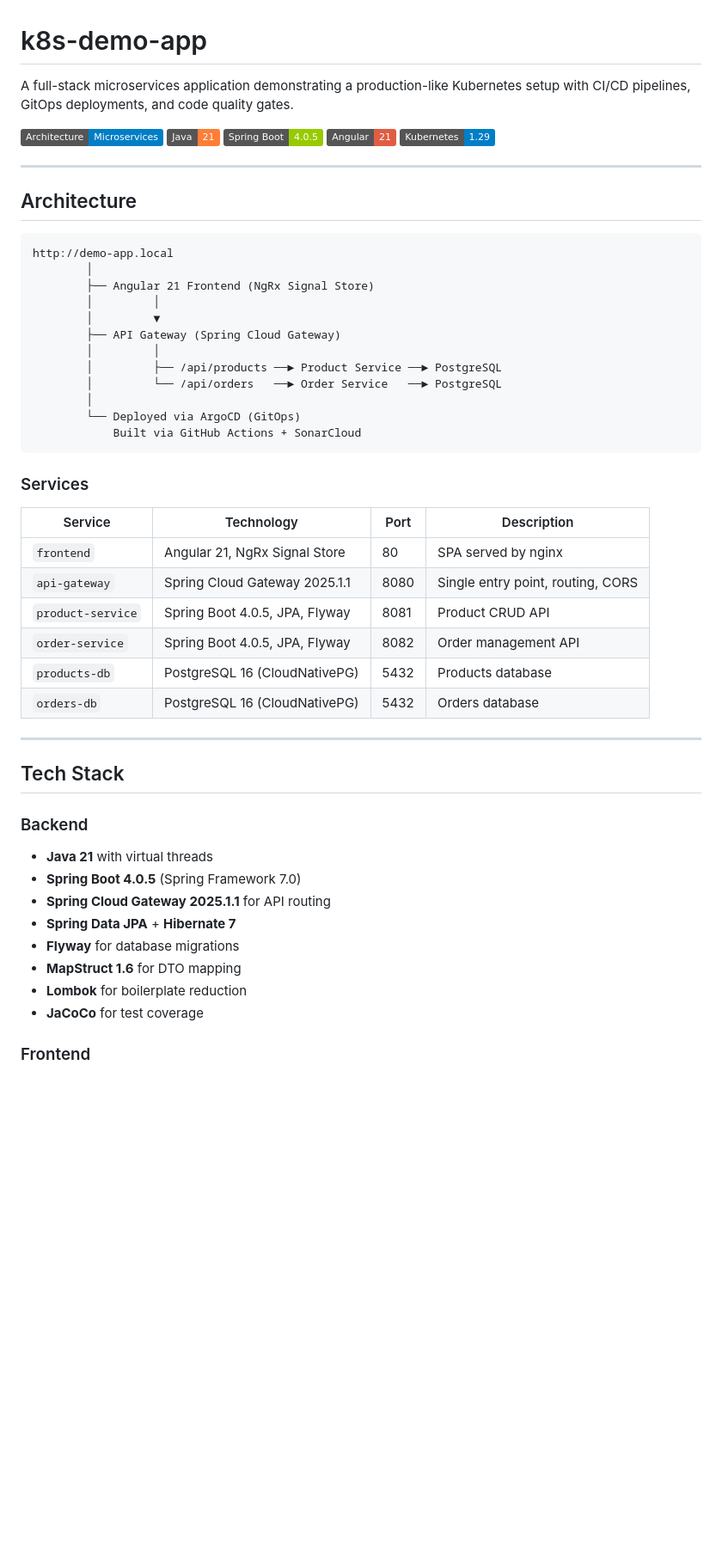
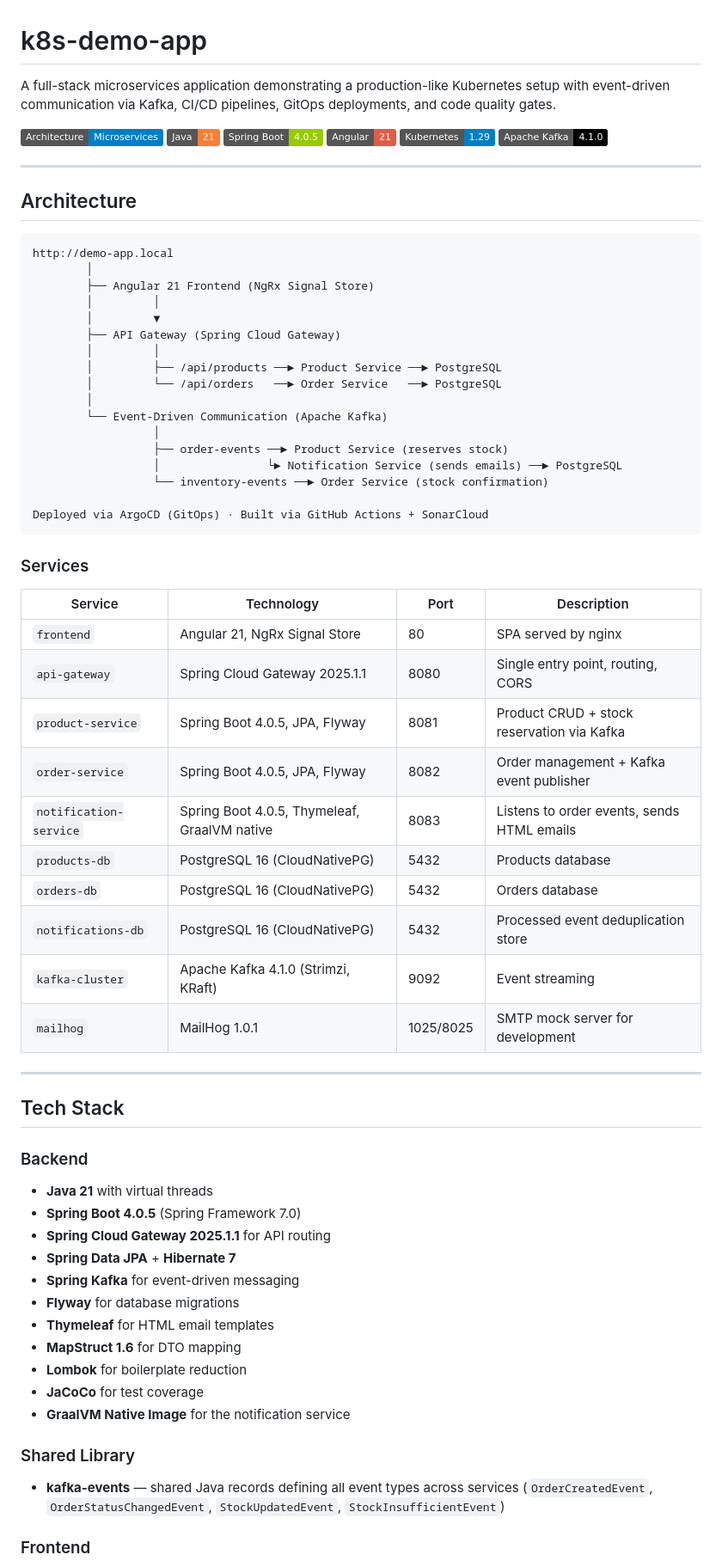
Before and after one commit to kevin-fechner/k8s-demo-app, a Markdown page: README.md, the part around one of its changes. Shown at 86% size. Drawn GitHub-style; badges without logos; blank space fills up the shorter version.

````diff
--- a/README.md
+++ b/README.md
@@ -1,12 +1,13 @@
 # k8s-demo-app
 
-A full-stack microservices application demonstrating a production-like Kubernetes setup with CI/CD pipelines, GitOps deployments, and code quality gates.
+A full-stack microservices application demonstrating a production-like Kubernetes setup with event-driven communication via Kafka, CI/CD pipelines, GitOps deployments, and code quality gates.
 
 ![Architecture](https://img.shields.io/badge/Architecture-Microservices-blue)
 ![Java](https://img.shields.io/badge/Java-21-orange)
 ![Spring Boot](https://img.shields.io/badge/Spring%20Boot-4.0.5-green)
 ![Angular](https://img.shields.io/badge/Angular-21-red)
 ![Kubernetes](https://img.shields.io/badge/Kubernetes-1.29-blue)
+![Kafka](https://img.shields.io/badge/Apache%20Kafka-4.1.0-black)
 
 ---
 
@@ -23,8 +24,13 @@ http://demo-app.local
         │         ├── /api/products ──► Product Service ──► PostgreSQL
         │         └── /api/orders   ──► Order Service   ──► PostgreSQL
         │
-        └── Deployed via ArgoCD (GitOps)
-            Built via GitHub Actions + SonarCloud
+        └── Event-Driven Communication (Apache Kafka)
+                  │
+                  ├── order-events ──► Product Service (reserves stock)
+                  │                └► Notification Service (sends emails) ──► PostgreSQL
+                  └── inventory-events ──► Order Service (stock confirmation)
+
+Deployed via ArgoCD (GitOps) · Built via GitHub Actions + SonarCloud
 ```
 
 ### Services
@@ -33,10 +39,14 @@ http://demo-app.local
 |---|---|---|---|
 | `frontend` | Angular 21, NgRx Signal Store | 80 | SPA served by nginx |
 | `api-gateway` | Spring Cloud Gateway 2025.1.1 | 8080 | Single entry point, routing, CORS |
-| `product-service` | Spring Boot 4.0.5, JPA, Flyway | 8081 | Product CRUD API |
-| `order-service` | Spring Boot 4.0.5, JPA, Flyway | 8082 | Order management API |
+| `product-service` | Spring Boot 4.0.5, JPA, Flyway | 8081 | Product CRUD + stock reservation via Kafka |
+| `order-service` | Spring Boot 4.0.5, JPA, Flyway | 8082 | Order management + Kafka event publisher |
+| `notification-service` | Spring Boot 4.0.5, Thymeleaf, GraalVM native | 8083 | Listens to order events, sends HTML emails |
 | `products-db` | PostgreSQL 16 (CloudNativePG) | 5432 | Products database |
 | `orders-db` | PostgreSQL 16 (CloudNativePG) | 5432 | Orders database |
+| `notifications-db` | PostgreSQL 16 (CloudNativePG) | 5432 | Processed event deduplication store |
+| `kafka-cluster` | Apache Kafka 4.1.0 (Strimzi, KRaft) | 9092 | Event streaming |
+| `mailhog` | MailHog 1.0.1 | 1025/8025 | SMTP mock server for development |
 
 ---
 
@@ -47,10 +57,16 @@ http://demo-app.local
 - **Spring Boot 4.0.5** (Spring Framework 7.0)
 - **Spring Cloud Gateway 2025.1.1** for API routing
 - **Spring Data JPA** + **Hibernate 7**
+- **Spring Kafka** for event-driven messaging
 - **Flyway** for database migrations
+- **Thymeleaf** for HTML email templates
 - **MapStruct 1.6** for DTO mapping
 - **Lombok** for boilerplate reduction
 - **JaCoCo** for test coverage
+- **GraalVM Native Image** for the notification service
+
+### Shared Library
+- **kafka-events** — shared Java records defining all event types across services (`OrderCreatedEvent`, `OrderStatusChangedEvent`, `StockUpdatedEvent`, `StockInsufficientEvent`)
 
 ### Frontend
 - **Angular 21** with standalone components
````
Also changed, not shown: other parts of README.md (+146 -13 lines).
